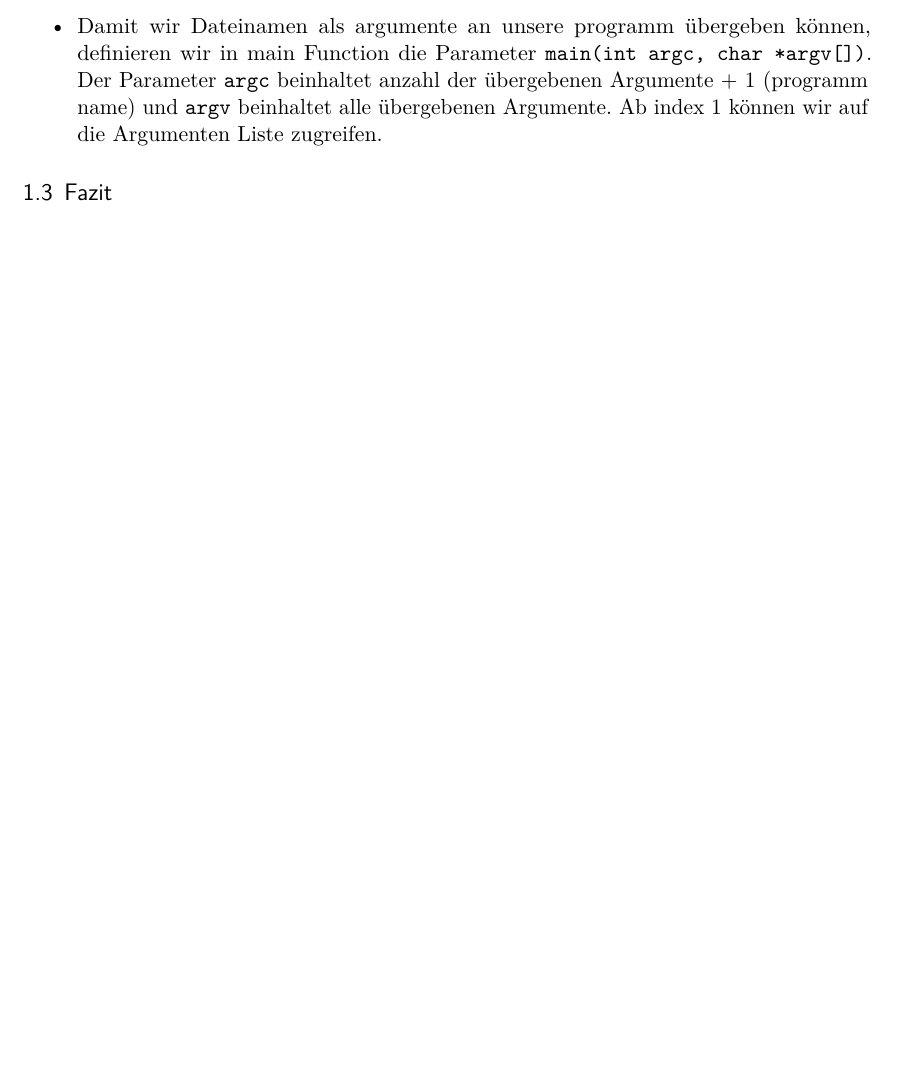
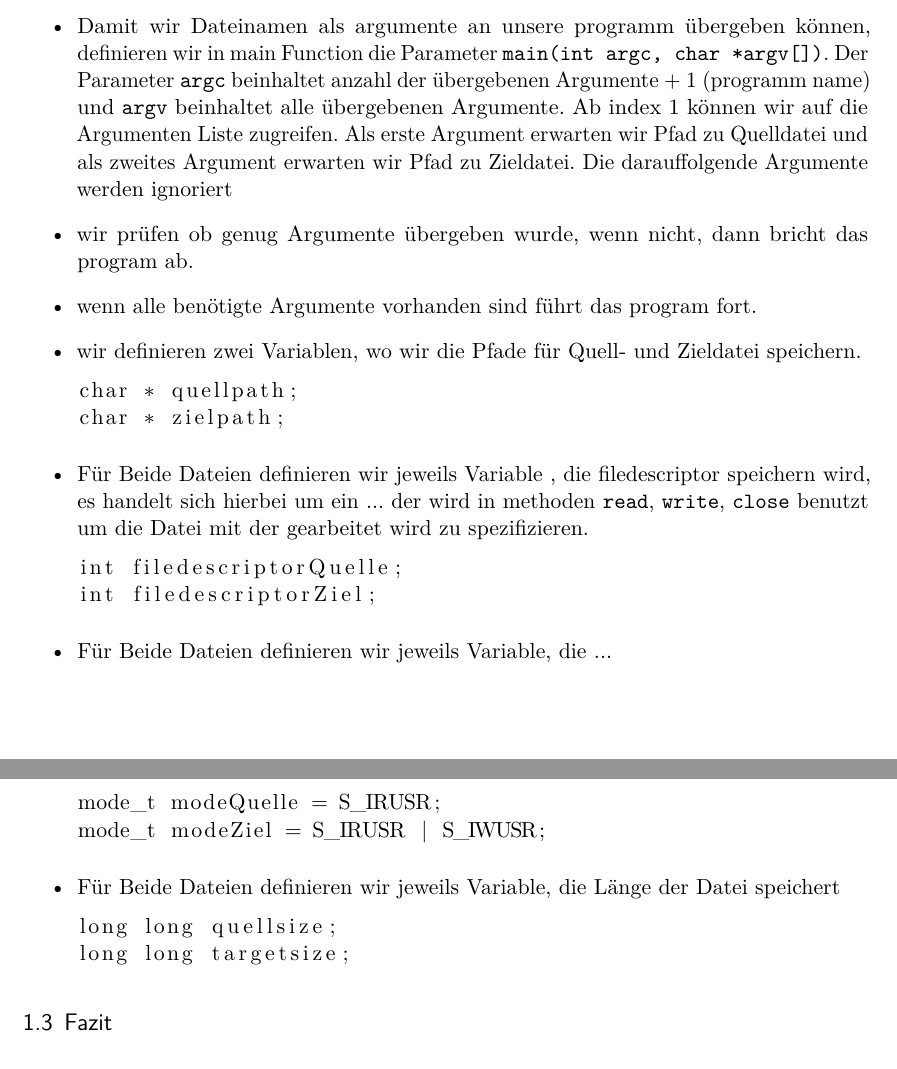
Before and after one commit to oxanaZh/BS8-Dateisysteme, a LaTeX document (Protokoll/Protokoll.tex, which reads Protokoll/content/Auswertung.tex): part of page 3 of 3 before the commit and two parts of pages 3 and 4 of 4 after it, the two joined at a grey line, cut so that both start at the same text, the shorter picture padded with empty space. Compiled offline with pdfLaTeX; an older LaTeX class or package is replaced by its successor.

Commit message:
refactoring, protokoll

```diff
--- a/Protokoll/content/Auswertung.tex
+++ b/Protokoll/content/Auswertung.tex
@@ -24,9 +24,37 @@ nach dem 21. Zeichen).
 		Function die Parameter \command{main(int argc, char *argv[])}. Der Parameter
 		\command{argc} beinhaltet anzahl der übergebenen Argumente + 1 (programm name) und
 		\command{argv} beinhaltet alle übergebenen Argumente. Ab index 1 können wir auf die Argumenten Liste
-		zugreifen.
+		zugreifen. Als erste Argument erwarten wir Pfad zu Quelldatei und als zweites Argument erwarten wir
+	Pfad zu Zieldatei. Die darauffolgende Argumente werden ignoriert
+	\item wir prüfen ob genug Argumente übergeben wurde, wenn nicht, dann bricht das program ab.
+	\item wenn alle benötigte Argumente vorhanden sind führt das program fort.
+	\item wir definieren zwei Variablen, wo wir die Pfade für Quell- und Zieldatei speichern.
+	\begin{lstlisting}
+char * quellpath;
+char * zielpath;
+\end{lstlisting}
+\item Für Beide Dateien definieren wir jeweils Variable \command{}, die filedescriptor speichern wird,
+es handelt sich hierbei um ein ...  der wird in methoden \command{read}, \command{write},
+\command{close} benutzt um die Datei mit der gearbeitet wird zu spezifizieren.
+	\begin{lstlisting}
+int filedescriptorQuelle;
+int filedescriptorZiel;
+\end{lstlisting}
+\item Für Beide Dateien definieren wir jeweils Variable, die ...
 
-\end{itemize}
+\begin{lstlisting}
+mode_t modeQuelle = S_IRUSR;
+mode_t modeZiel = S_IRUSR | S_IWUSR;
+\end{lstlisting}
+\item Für Beide Dateien definieren wir jeweils Variable, die Länge der Datei speichert
+\begin{lstlisting}
+long long quellsize;
+long long targetsize;
+\end{lstlisting}
+
+
+\end{itemize} %end first lvl itemize%
+
 
 
 	\subsection{Fazit}
```
Also changed, not shown: Protokoll/Protokoll.pdf (added), Protokoll/content/Auswertung.tex (2 more changed lines), 1 other file.
